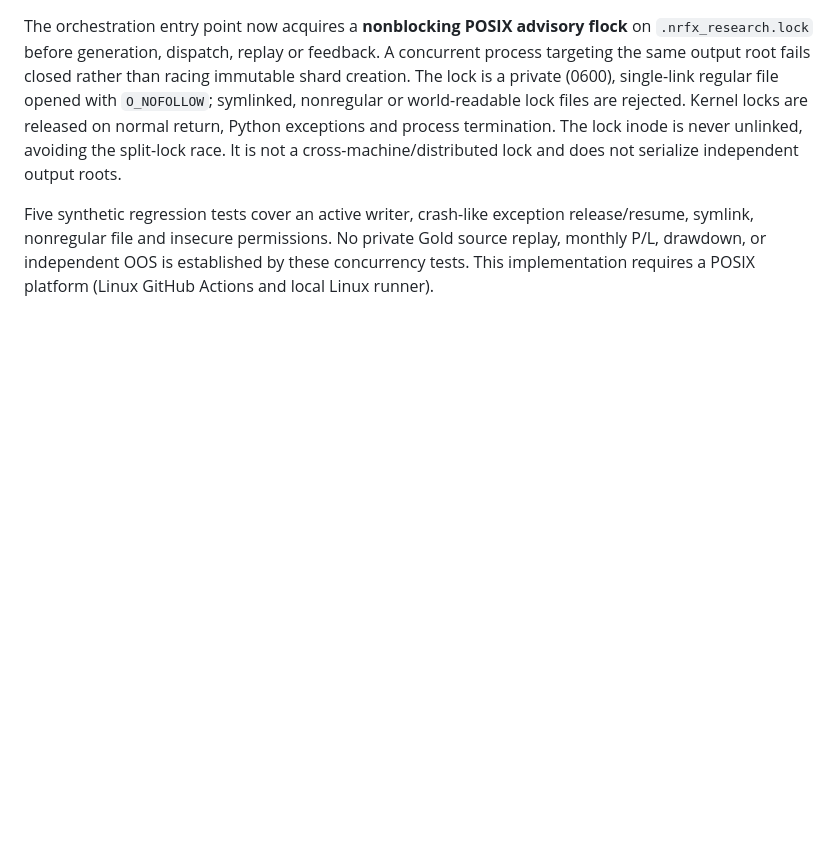
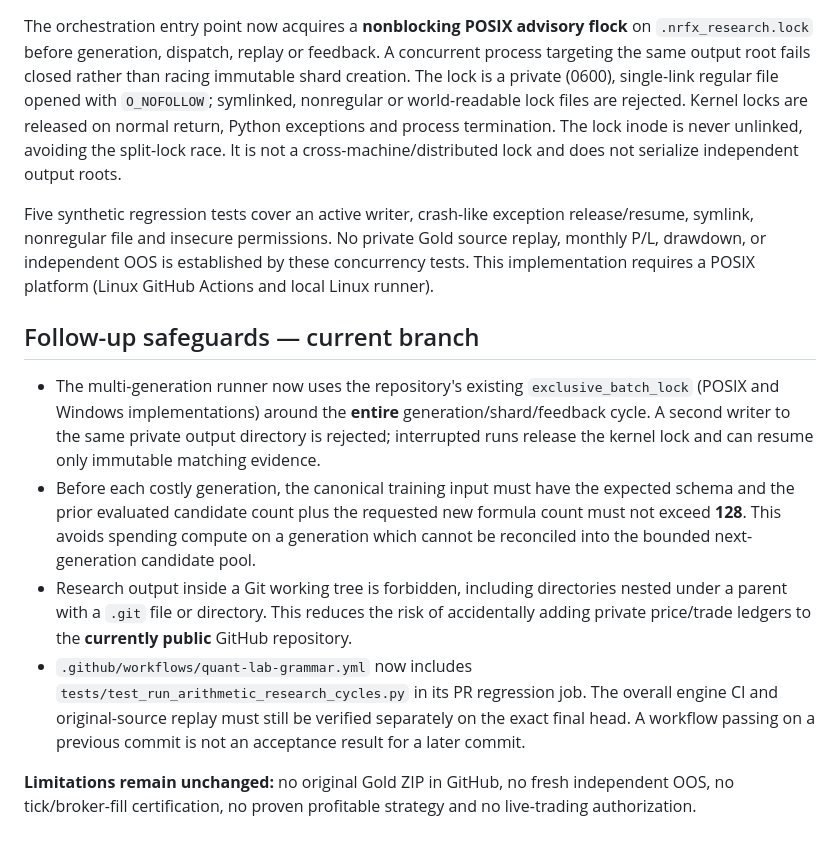
Before and after one commit to premiumtechnologiessolutions-max/backtest-engine, a Markdown page: docs/ARITHMETIC_RESEARCH_CYCLE_ORCHESTRATOR_2026-10-30.md, the part around the change. Drawn GitHub-style; blank space fills up the shorter version.

Commit message:
docs(research): document cross-platform locking, preflight capacity and private output safeguards

```diff
--- a/docs/ARITHMETIC_RESEARCH_CYCLE_ORCHESTRATOR_2026-10-30.md
+++ b/docs/ARITHMETIC_RESEARCH_CYCLE_ORCHESTRATOR_2026-10-30.md
@@ -90,3 +90,29 @@ release/resume, symlink, nonregular file and insecure permissions. No private
 Gold source replay, monthly P/L, drawdown, or independent OOS is established
 by these concurrency tests. This implementation requires a POSIX platform
 (Linux GitHub Actions and local Linux runner).
+
+## Follow-up safeguards — current branch
+
+- The multi-generation runner now uses the repository's existing
+  `exclusive_batch_lock` (POSIX and Windows implementations) around the
+  **entire** generation/shard/feedback cycle. A second writer to the same
+  private output directory is rejected; interrupted runs release the
+  kernel lock and can resume only immutable matching evidence.
+- Before each costly generation, the canonical training input must have
+  the expected schema and the prior evaluated candidate count plus the
+  requested new formula count must not exceed **128**. This avoids spending
+  compute on a generation which cannot be reconciled into the bounded
+  next-generation candidate pool.
+- Research output inside a Git working tree is forbidden, including
+  directories nested under a parent with a `.git` file or directory.
+  This reduces the risk of accidentally adding private price/trade
+  ledgers to the **currently public** GitHub repository.
+- `.github/workflows/quant-lab-grammar.yml` now includes
+  `tests/test_run_arithmetic_research_cycles.py` in its PR regression
+  job. The overall engine CI and original-source replay must still be
+  verified separately on the exact final head. A workflow passing on a
+  previous commit is not an acceptance result for a later commit.
+
+**Limitations remain unchanged:** no original Gold ZIP in GitHub,
+no fresh independent OOS, no tick/broker-fill certification, no proven
+profitable strategy and no live-trading authorization.
```
